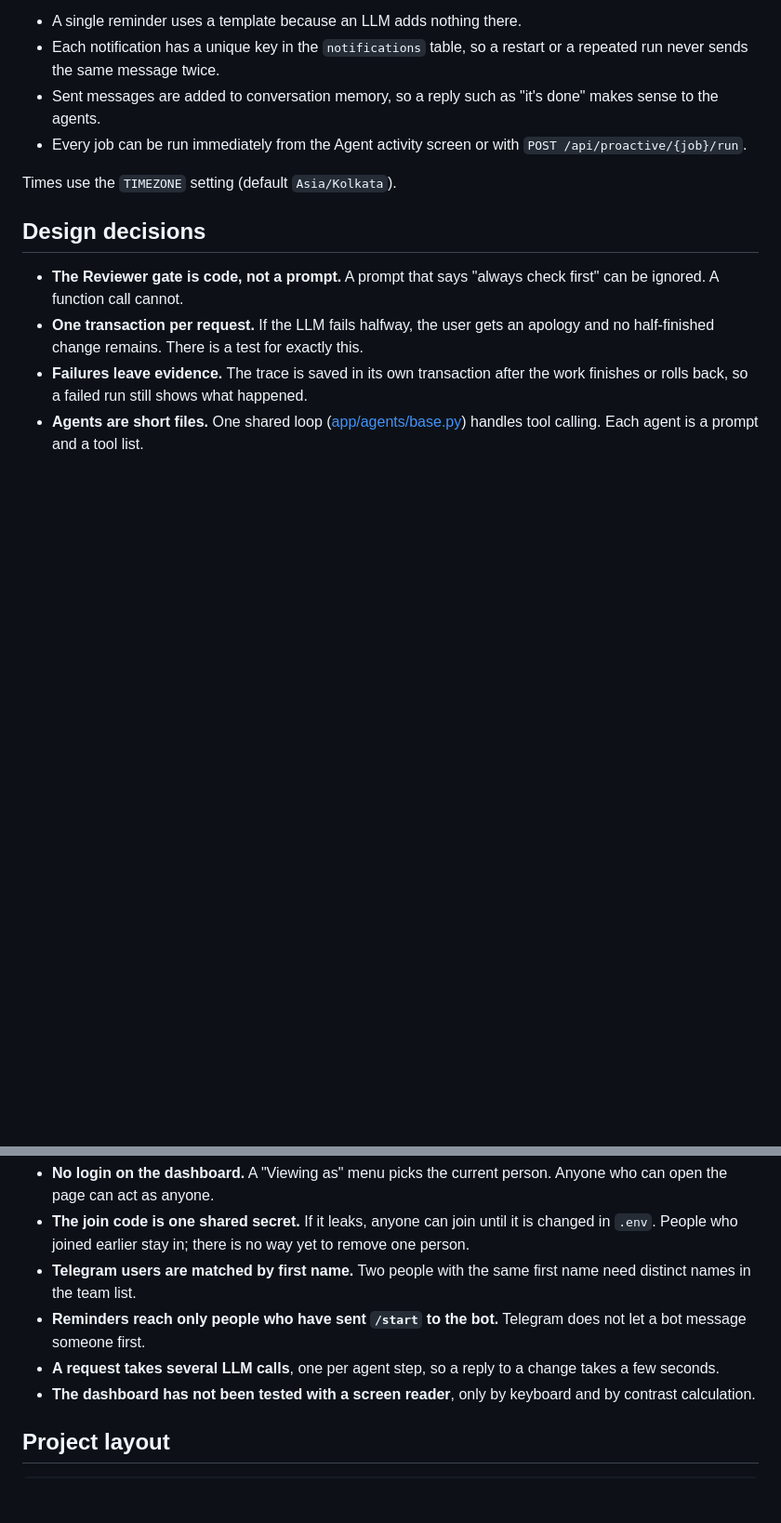
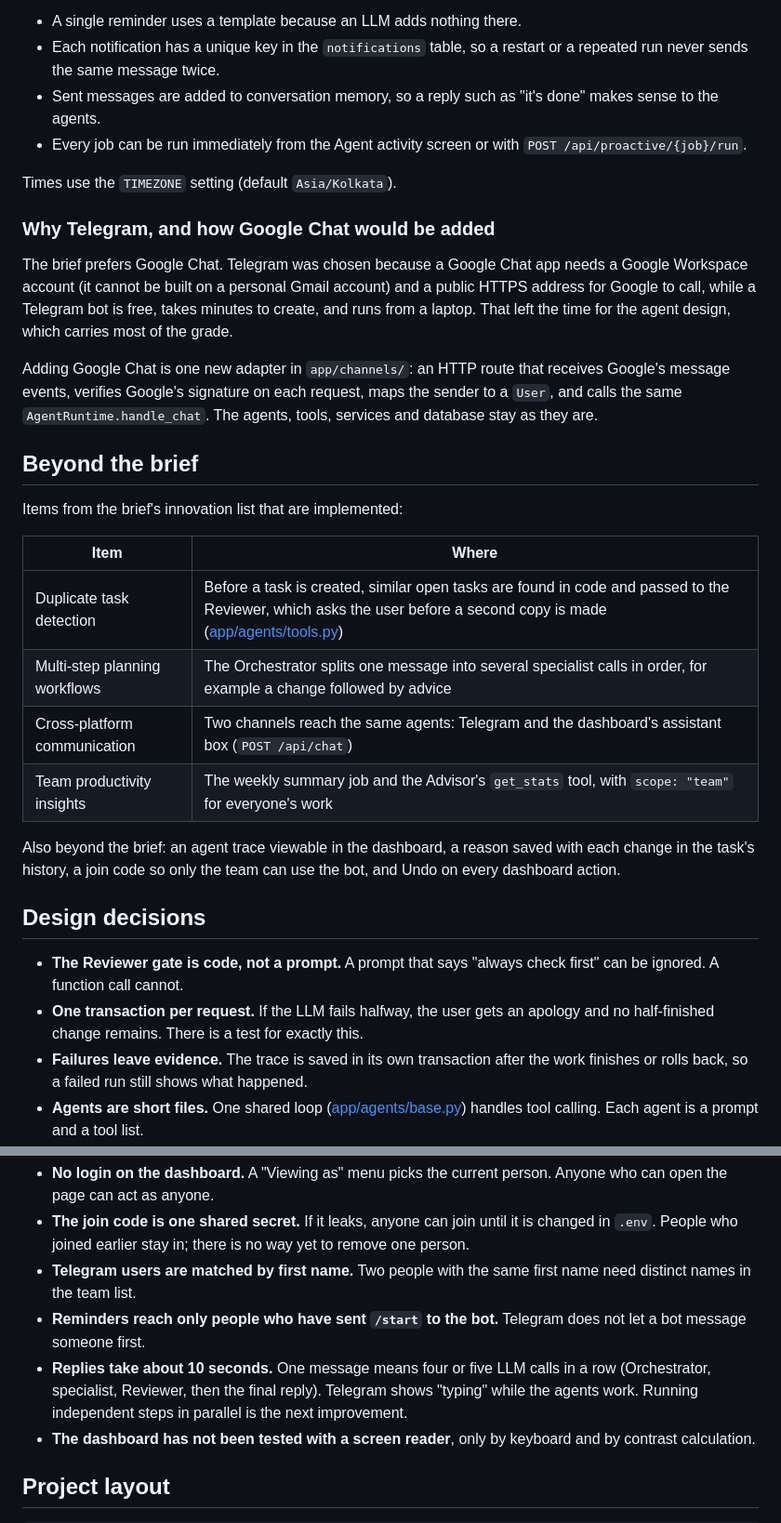
Before and after one commit to VinayG759/Multi-Agent-AI-Task-Management-System, a Markdown page: README.md, 2 parts joined by grey strips. Shown at 93% size. Rendered like a GitHub page; blank space fills up the shorter version.

Commit message:
README: explain the Telegram choice, list bonus items, state reply time; mark the plan as historical

```diff
--- a/README.md
+++ b/README.md
@@ -116,6 +116,25 @@ The scheduler feeds events into the same runtime, so scheduled messages come fro
 
 Times use the `TIMEZONE` setting (default `Asia/Kolkata`).
 
+### Why Telegram, and how Google Chat would be added
+
+The brief prefers Google Chat. Telegram was chosen because a Google Chat app needs a Google Workspace account (it cannot be built on a personal Gmail account) and a public HTTPS address for Google to call, while a Telegram bot is free, takes minutes to create, and runs from a laptop. That left the time for the agent design, which carries most of the grade.
+
+Adding Google Chat is one new adapter in `app/channels/`: an HTTP route that receives Google's message events, verifies Google's signature on each request, maps the sender to a `User`, and calls the same `AgentRuntime.handle_chat`. The agents, tools, services and database stay as they are.
+
+## Beyond the brief
+
+Items from the brief's innovation list that are implemented:
+
+| Item | Where |
+|---|---|
+| Duplicate task detection | Before a task is created, similar open tasks are found in code and passed to the Reviewer, which asks the user before a second copy is made ([app/agents/tools.py](app/agents/tools.py)) |
+| Multi-step planning workflows | The Orchestrator splits one message into several specialist calls in order, for example a change followed by advice |
+| Cross-platform communication | Two channels reach the same agents: Telegram and the dashboard's assistant box (`POST /api/chat`) |
+| Team productivity insights | The weekly summary job and the Advisor's `get_stats` tool, with `scope: "team"` for everyone's work |
+
+Also beyond the brief: an agent trace viewable in the dashboard, a reason saved with each change in the task's history, a join code so only the team can use the bot, and Undo on every dashboard action.
+
 ## Design decisions
 
 - **The Reviewer gate is code, not a prompt.** A prompt that says "always check first" can be ignored. A function call cannot.
@@ -184,7 +203,7 @@ The current setup is sized for a demo and a small team. Each part has a clear ne
 - **The join code is one shared secret.** If it leaks, anyone can join until it is changed in `.env`. People who joined earlier stay in; there is no way yet to remove one person.
 - **Telegram users are matched by first name.** Two people with the same first name need distinct names in the team list.
 - **Reminders reach only people who have sent `/start` to the bot.** Telegram does not let a bot message someone first.
-- **A request takes several LLM calls**, one per agent step, so a reply to a change takes a few seconds.
+- **Replies take about 10 seconds.** One message means four or five LLM calls in a row (Orchestrator, specialist, Reviewer, then the final reply). Telegram shows "typing" while the agents work. Running independent steps in parallel is the next improvement.
 - **The dashboard has not been tested with a screen reader**, only by keyboard and by contrast calculation.
 
 ## Project layout
```
Also changed, not shown: docs/plans/2026-10-07-implementation-plan.md (+9 -0 lines).
